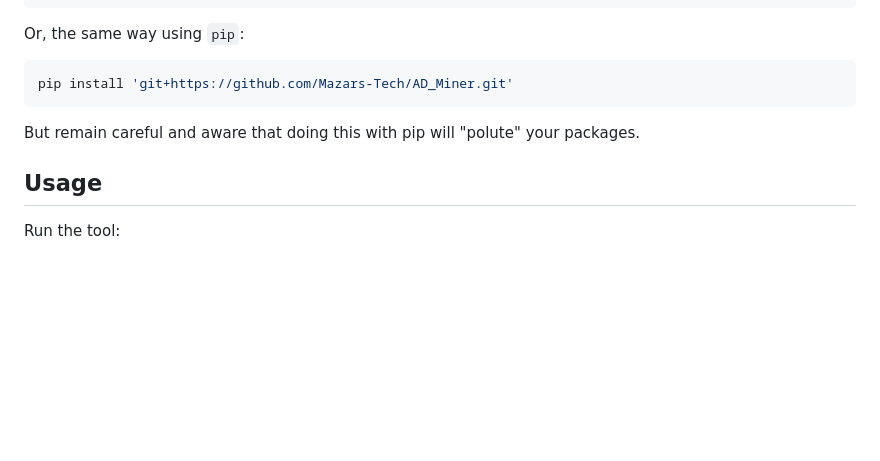
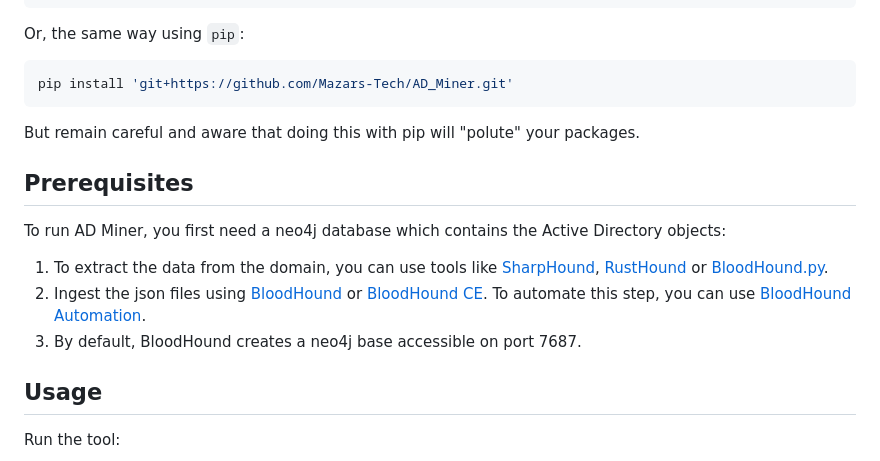
Before and after one commit to Mazars-Tech/AD_Miner, a Markdown page: README.md, the part around the change. GitHub-like rendering; blank space fills up the shorter version.

Commit message:
add prerequisites to readme.md

````diff
--- a/README.md
+++ b/README.md
@@ -22,6 +22,14 @@ pip install 'git+https://github.com/Mazars-Tech/AD_Miner.git'
 ```
 
 But remain careful and aware that doing this with pip will "polute" your packages.
+
+## Prerequisites
+
+To run AD Miner, you first need a neo4j database which contains the Active Directory objects:
+
+ 1. To extract the data from the domain, you can use tools like [SharpHound](https://github.com/BloodHoundAD/SharpHound), [RustHound](https://github.com/NH-RED-TEAM/RustHound) or [BloodHound.py](https://github.com/dirkjanm/BloodHound.py).
+ 2. Ingest the json files using [BloodHound](https://github.com/BloodHoundAD/BloodHound) or [BloodHound CE](https://github.com/SpecterOps/BloodHound). To automate this step, you can use [BloodHound Automation](https://github.com/Tanguy-Boisset/bloodhound-automation).
+ 3. By default, BloodHound creates a neo4j base accessible on port 7687.
 
 ## Usage ##
 
````
